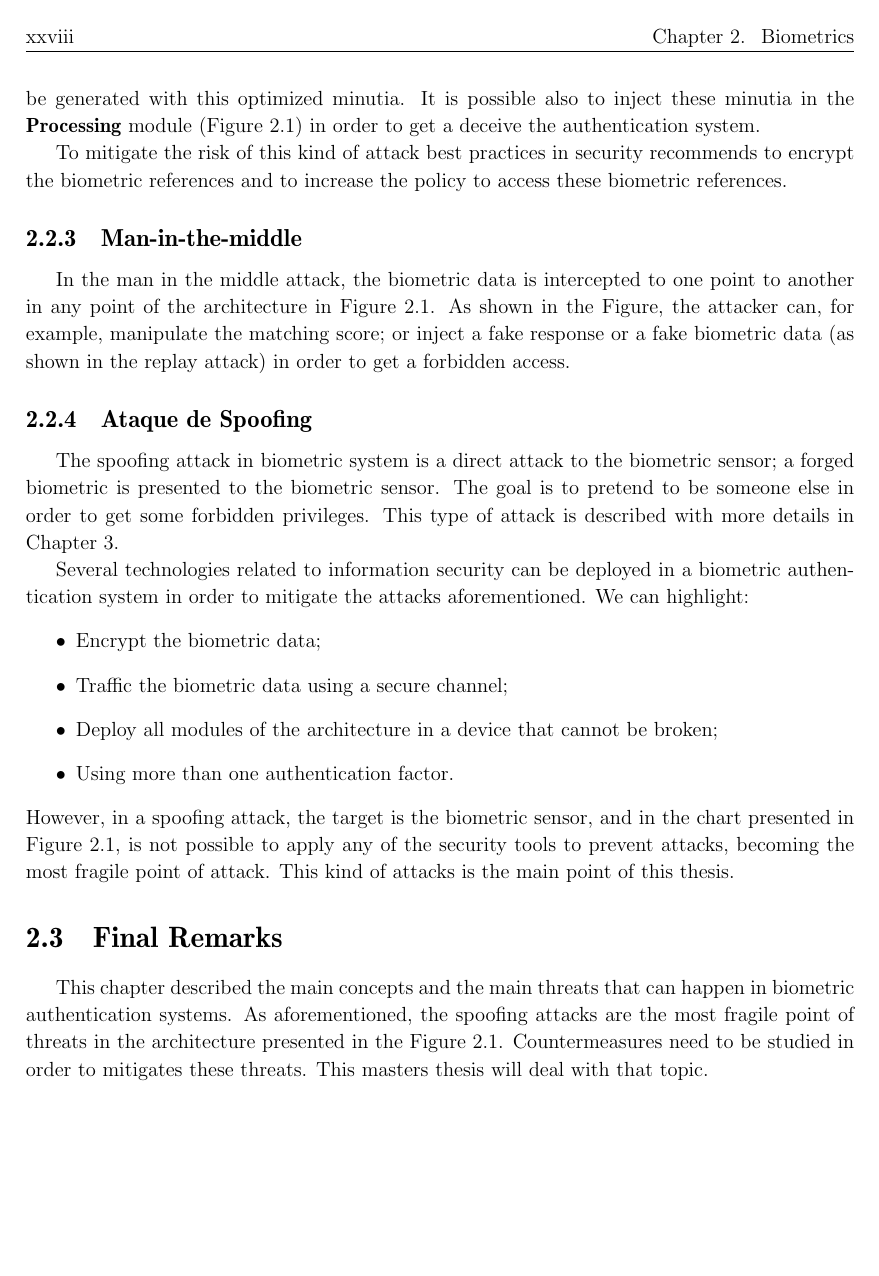
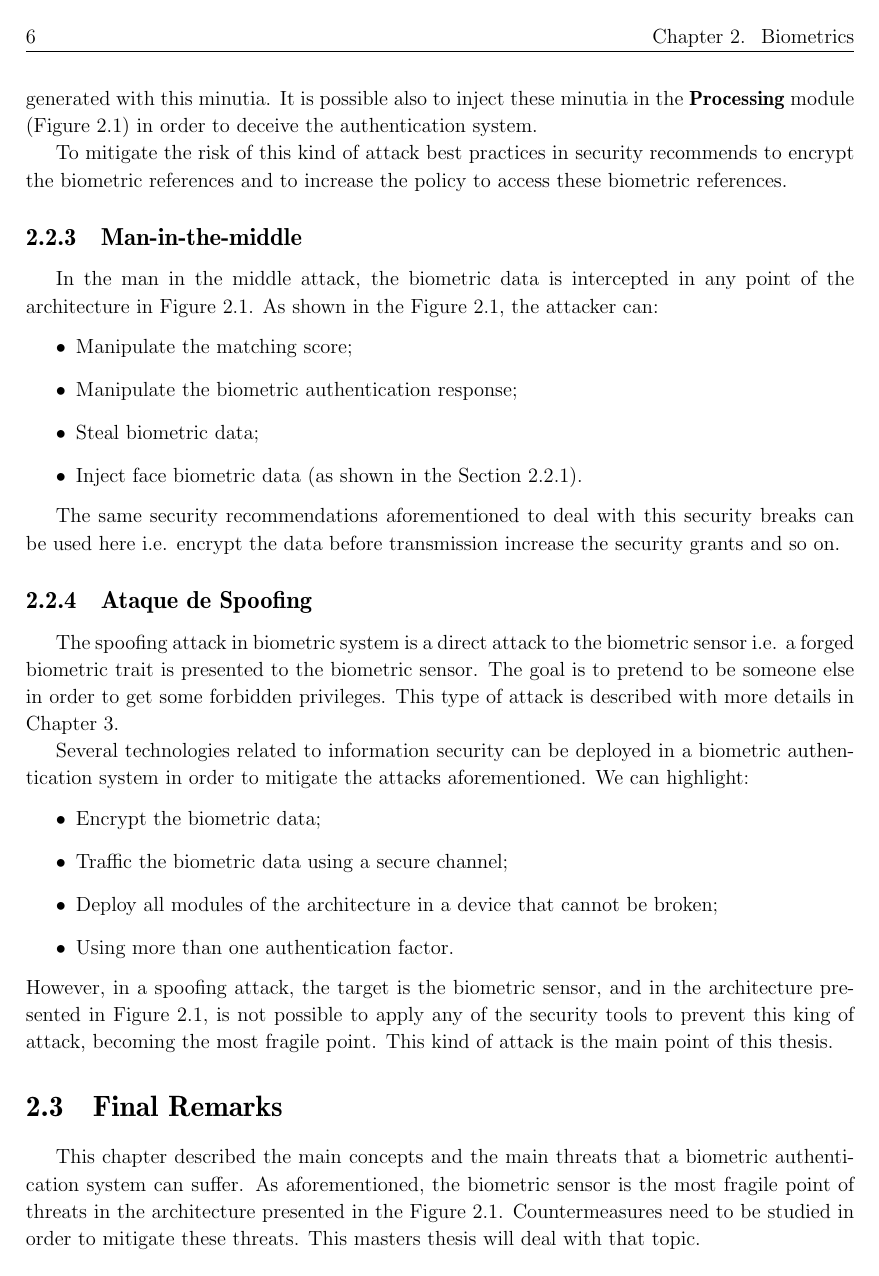
Before and after one commit to tiagofrepereira2012/masters_thesis, a LaTeX thesis (thesis/latex/Thesis.tex, which reads thesis/latex/Biometrics.tex): page 28 of 68 before the commit and page 27 of 67 after it. Compiled offline with pdfLaTeX; the source files are stored in an older character set and shown here as Unicode.

Commit message:
Fechado secao 2

```diff
--- a/thesis/latex/Biometrics.tex
+++ b/thesis/latex/Biometrics.tex
@@ -65,15 +65,23 @@ The attack in the biometric reference is performed where the biometrics are stor
 
-Using a hill climbing technique to optimize to the position and the orientation of the minutia \cite{MartinezDiaz2006} and \cite{hill2001risk} shown that is possible to generate synthetic fingerprints compatible with fingerprints stored in a database. Fake fingers (with a real fingerprint) with gummy or silicon can be generated with this optimized minutia. It is possible also to inject these minutia in the \textbf{Processing} module (Figure \ref{fig:diagram_attacks}) in order to get a deceive the authentication system.
+Using a hill climbing technique to optimize to the position and the orientation of the minutia \cite{MartinezDiaz2006} and \cite{hill2001risk} shown that is possible to generate synthetic fingerprints compatible with fingerprints stored in a database. Fake fingers (with a real fingerprint) with gummy or silicon can be generated with this minutia. It is possible also to inject these minutia in the \textbf{Processing} module (Figure \ref{fig:diagram_attacks}) in order to deceive the authentication system.
 
 To mitigate the risk of this kind of attack best practices in security recommends to encrypt the biometric references and to increase the policy to access these biometric references.
 
 \subsection{Man-in-the-middle}
 
-In the man in the middle attack, the biometric data is intercepted to one point to another in any point of the architecture in Figure \ref{fig:diagram_attacks}.  As shown in the Figure, the attacker can, for example, manipulate the matching score; or inject a fake response or a fake biometric data (as shown in the replay attack) in order to get a forbidden access.
+In the man in the middle attack, the biometric data is intercepted in any point of the architecture in Figure \ref{fig:diagram_attacks}.  As shown in the Figure \ref{fig:diagram_attacks}, the attacker can:
+\begin{itemize}
+        \item Manipulate the matching score;
+        \item Manipulate the biometric authentication response;
+        \item Steal biometric data;
+        \item Inject face biometric data (as shown in the Section \ref{sec:rep}).
+\end{itemize}
+
+The same security recommendations aforementioned to deal with this security breaks can be used here i.e. encrypt the data before transmission increase the security grants and so on.
 
 \subsection{Ataque de Spoofing}
 
-The spoofing attack in biometric system is a direct attack to the biometric sensor; a forged biometric is presented to the biometric sensor. The goal is to pretend to be someone else in order to get some forbidden privileges. This type of attack is described with more details in Chapter \ref{chap:Spoofing}.
+The spoofing attack in biometric system is a direct attack to the biometric sensor i.e. a forged biometric trait is presented to the biometric sensor. The goal is to pretend to be someone else in order to get some forbidden privileges. This type of attack is described with more details in Chapter \ref{chap:Spoofing}.
 
 Several technologies related to information security can be deployed in a biometric authentication system in order to mitigate the attacks aforementioned. We can highlight:
 \begin{itemize}
@@ -82,9 +90,9 @@ Several technologies related to information security can be deployed in a biomet
         \item Deploy all modules of the architecture in a device that cannot be broken;
         \item Using more than one authentication factor.
 \end{itemize}
-However, in a spoofing attack, the target is the biometric sensor, and in the chart presented in Figure \ref{fig:diagram_attacks}, is not possible to apply any of the security tools to prevent attacks, becoming the most fragile point of attack. This kind of attacks is the main point of this thesis.
+However, in a spoofing attack, the target is the biometric sensor, and in the architecture presented in Figure \ref{fig:diagram_attacks}, is not possible to apply any of the security tools to prevent this king of attack, becoming the most fragile point. This kind of attack is the main point of this thesis.
 
 \section{Final Remarks}
 \label{sec:FinalRemarks}
 
-This chapter described the main concepts and the main threats that can happen in biometric authentication systems. As aforementioned, the spoofing attacks are the most fragile point of threats in the architecture presented in the Figure \ref{fig:diagram_attacks}. Countermeasures need to be studied in order to mitigates these threats. This masters thesis will deal with that topic.
+This chapter described the main concepts and the main threats that a biometric authentication system can suffer. As aforementioned, the biometric sensor is the most fragile point of threats in the architecture presented in the Figure \ref{fig:diagram_attacks}. Countermeasures need to be studied in order to mitigate these threats. This masters thesis will deal with that topic.
--- a/thesis/latex/Thesis.tex
+++ b/thesis/latex/Thesis.tex
@@ -11,6 +11,7 @@
 
 %Packages added by me
 \usepackage{appendix}
+\usepackage{multirow}
 
 \usepackage[color]{showkeys}
 \definecolor{refkey}{rgb}{0.39,0.58,1}
```
Also changed, not shown: thesis/latex/Biometrics.tex (26 more changed lines), thesis/latex/Thesis.tex (2 more changed lines).
